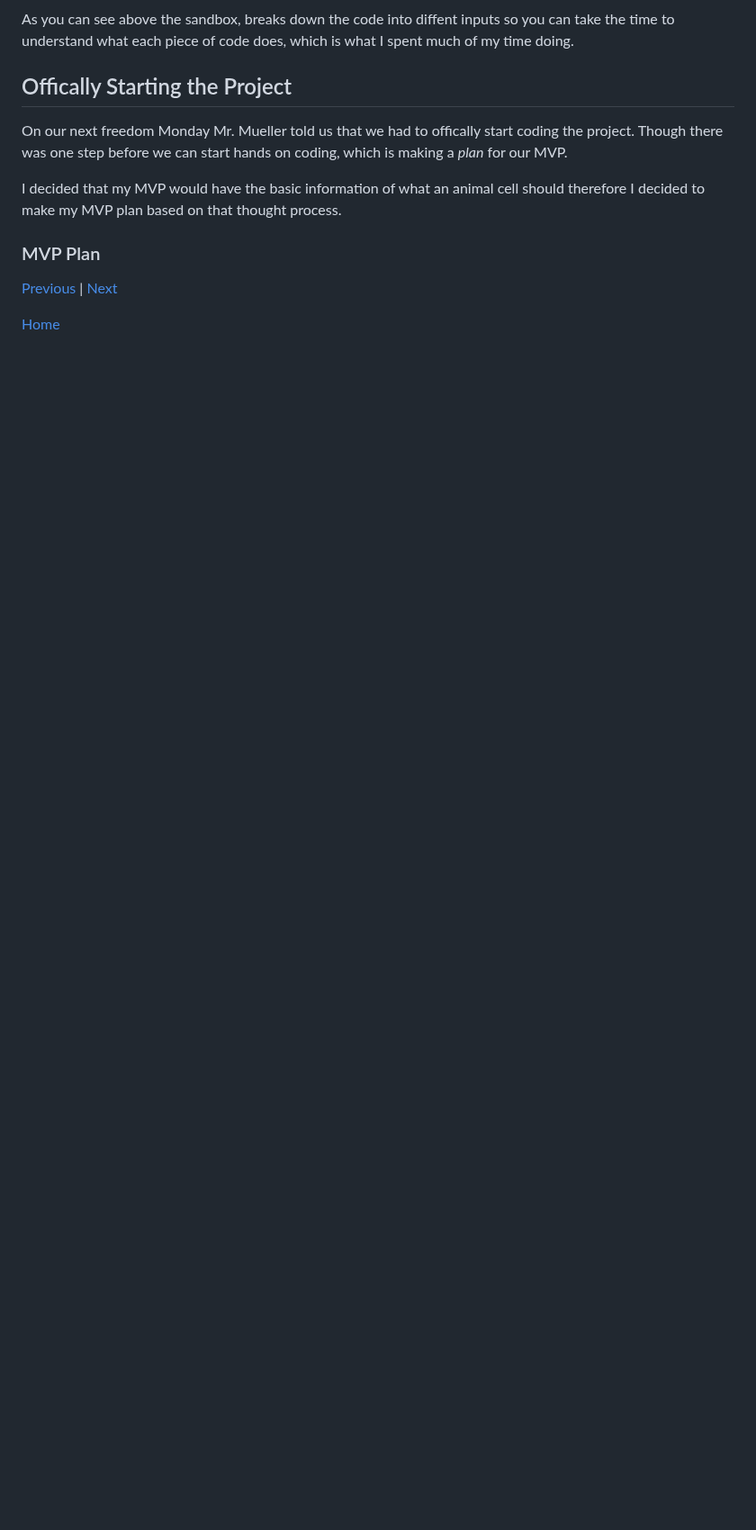
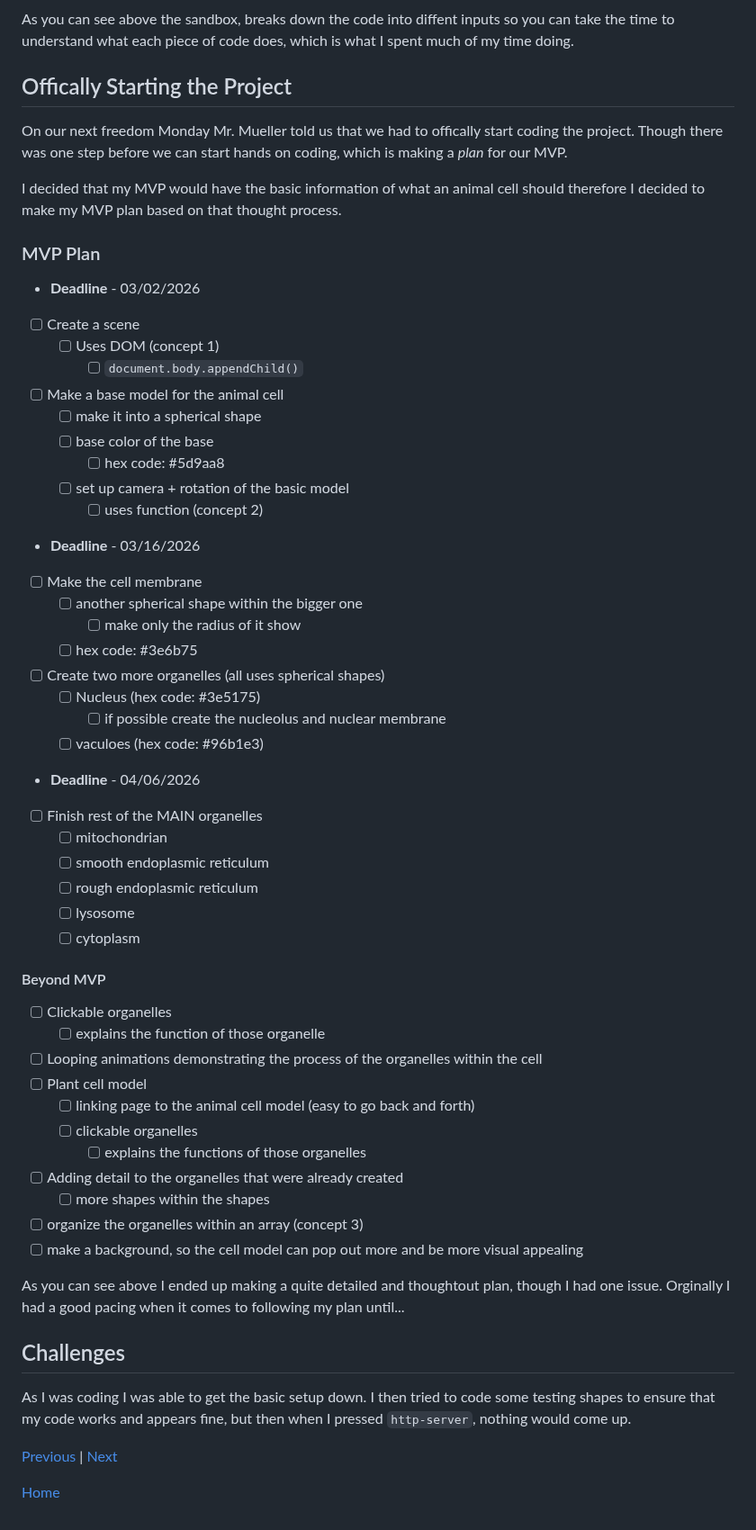
Before and after one commit to jehans8543/sep11-freedom-project, a Markdown page: blog/entry04.md, the part around the change. Shown at 90% size. GitHub-like rendering; blank space fills up the shorter version.

Commit message:
Expand MVP plan for animal cell project
Added a detailed MVP plan for the animal cell project, including deadlines and tasks for creating organelles and additional features.

```diff
--- a/blog/entry04.md
+++ b/blog/entry04.md
@@ -67,6 +67,52 @@ I decided that my MVP would have the basic information of what an animal cell sh
 
 ### MVP Plan
 
+* **Deadline** - 03/02/2026
+- [ ] Create a scene
+  - [ ] Uses DOM (concept 1)
+    - [ ] `document.body.appendChild()`
+- [ ] Make a base model for the animal cell
+  - [ ] make it into a spherical shape
+  - [ ] base color of the base
+    - [ ] hex code: #5d9aa8
+  - [ ] set up camera + rotation of the basic model
+    - [ ] uses function (concept 2)
+
+* **Deadline** - 03/16/2026
+- [ ] Make the cell membrane
+  - [ ] another spherical shape within the bigger one
+    - [ ] make only the radius of it show
+  - [ ] hex code: #3e6b75
+- [ ] Create two more organelles (all uses spherical shapes)
+  - [ ] Nucleus (hex code: #3e5175)
+    - [ ] if possible create the nucleolus and nuclear membrane
+  - [ ] vaculoes (hex code: #96b1e3)
+
+* **Deadline** - 04/06/2026
+- [ ] Finish rest of the MAIN organelles
+  - [ ] mitochondrian
+  - [ ] smooth endoplasmic reticulum
+  - [ ] rough endoplasmic reticulum
+  - [ ] lysosome
+  - [ ] cytoplasm
+
+#### Beyond MVP
+- [ ] Clickable organelles
+  - [ ] explains the function of those organelle
+- [ ] Looping animations demonstrating the process of the organelles within the cell
+- [ ] Plant cell model
+  - [ ] linking page to the animal cell model (easy to go back and forth)
+  - [ ] clickable organelles
+    - [ ] explains the functions of those organelles
+- [ ] Adding detail to the organelles that were already created
+  - [ ] more shapes within the shapes
+- [ ] organize the organelles within an array (concept 3)
+- [ ] make a background, so the cell model can pop out more and be more visual appealing
+
+As you can see above I ended up making a quite detailed and thoughtout plan, though I had one issue. Orginally I had a good pacing when it comes to following my plan until...
+
+## Challenges
+As I was coding I was able to get the basic setup down. I then tried to code some testing shapes to ensure that my code works and appears fine, but then when I pressed `http-server`, nothing would come up.
 
 [Previous](entry03.md) | [Next](entry05.md)
 
```
